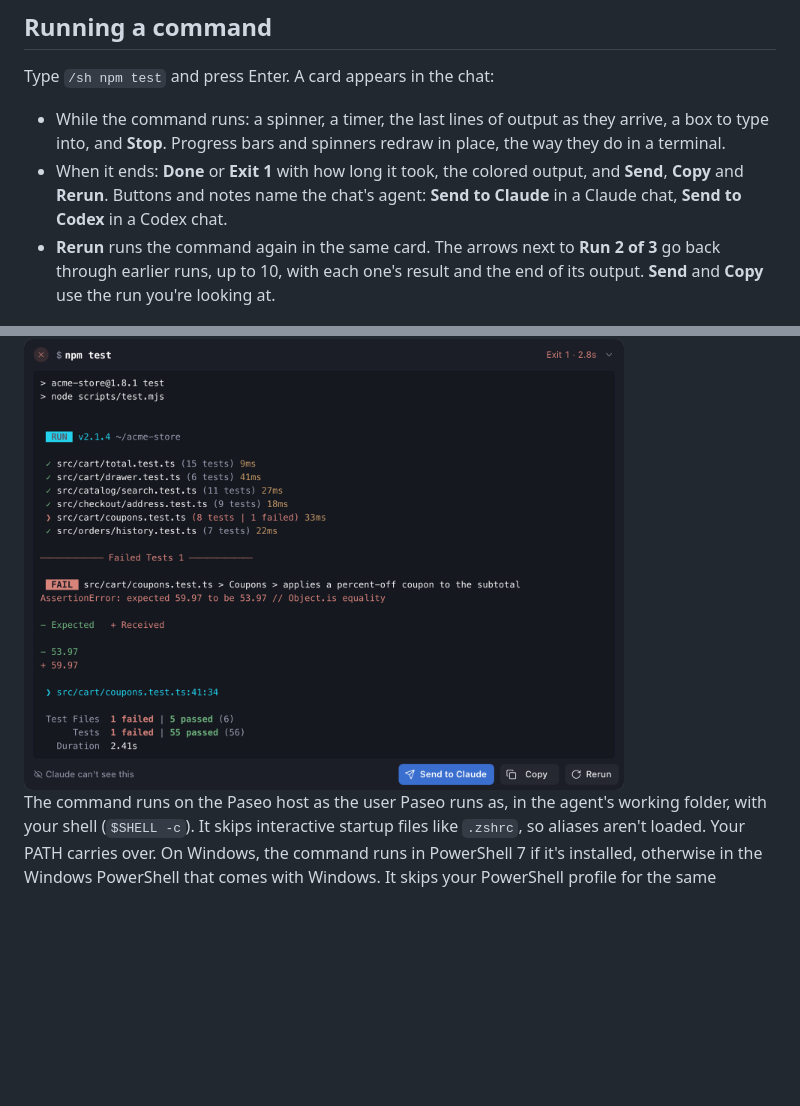
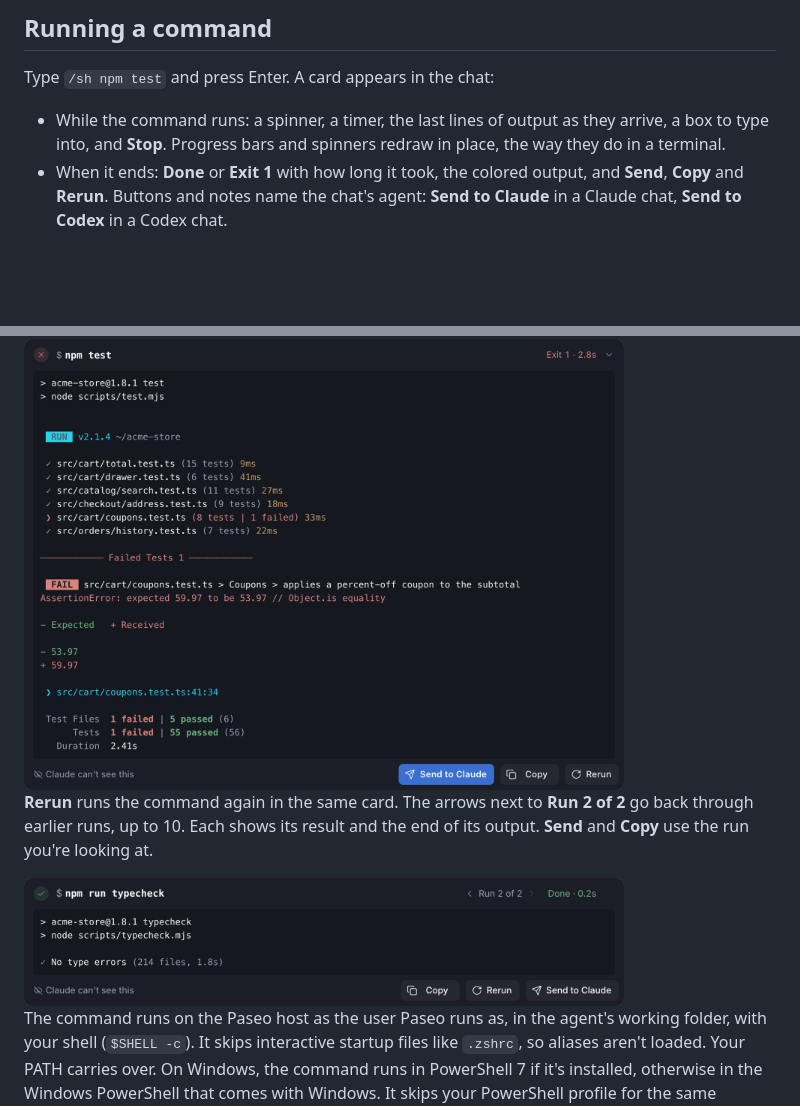
Before and after one commit to Eldcerust/shell-yeah, a Markdown page: README.md, 2 parts joined by grey strips. Drawn GitHub-style; pictures changed too: images/9-rerun.png (added); blank space fills up the shorter version.

Commit message:
docs(shell-yeah): screenshot of Rerun in the same card; hide the header's measuring copy from selection

```diff
--- a/README.md
+++ b/README.md
@@ -14,13 +14,16 @@ Type `/sh npm test` and press Enter. A card appears in the chat:
 
 - While the command runs: a spinner, a timer, the last lines of output as they arrive, a box to type into, and **Stop**. Progress bars and spinners redraw in place, the way they do in a terminal.
 - When it ends: **Done** or **Exit 1** with how long it took, the colored output, and **Send**, **Copy** and **Rerun**. Buttons and notes name the chat's agent: **Send to Claude** in a Claude chat, **Send to Codex** in a Codex chat.
-- **Rerun** runs the command again in the same card. The arrows next to **Run 2 of 3** go back through earlier runs, up to 10, with each one's result and the end of its output. **Send** and **Copy** use the run you're looking at.
 
 <img src="images/2-running.png" alt="A /sh npm run build card while it runs, with a live progress bar" width="600">
 
 The output box holds the last 300 lines and stays on the newest one while the command runs. Scroll up for earlier lines; **Jump to latest** brings you back. The arrow in the header makes the box taller, up to 60% of the window. **Copy** copies everything the plugin kept, up to 10,000 lines.
 
 <img src="images/6-expanded.png" alt="The failed npm test card made taller to show more lines" width="600">
+
+**Rerun** runs the command again in the same card. The arrows next to **Run 2 of 2** go back through earlier runs, up to 10. Each shows its result and the end of its output. **Send** and **Copy** use the run you're looking at.
+
+<img src="images/9-rerun.png" alt="Rerun runs the command again in the same card; the arrows next to Run 2 of 2 go back to the run that failed" width="600">
 
 The command runs on the Paseo host as the user Paseo runs as, in the agent's working folder, with your shell (`$SHELL -c`). It skips interactive startup files like `.zshrc`, so aliases aren't loaded. Your PATH carries over. On Windows, the command runs in PowerShell 7 if it's installed, otherwise in the Windows PowerShell that comes with Windows. It skips your PowerShell profile for the same reason.
 
```
Also changed, not shown: 2 other files.
